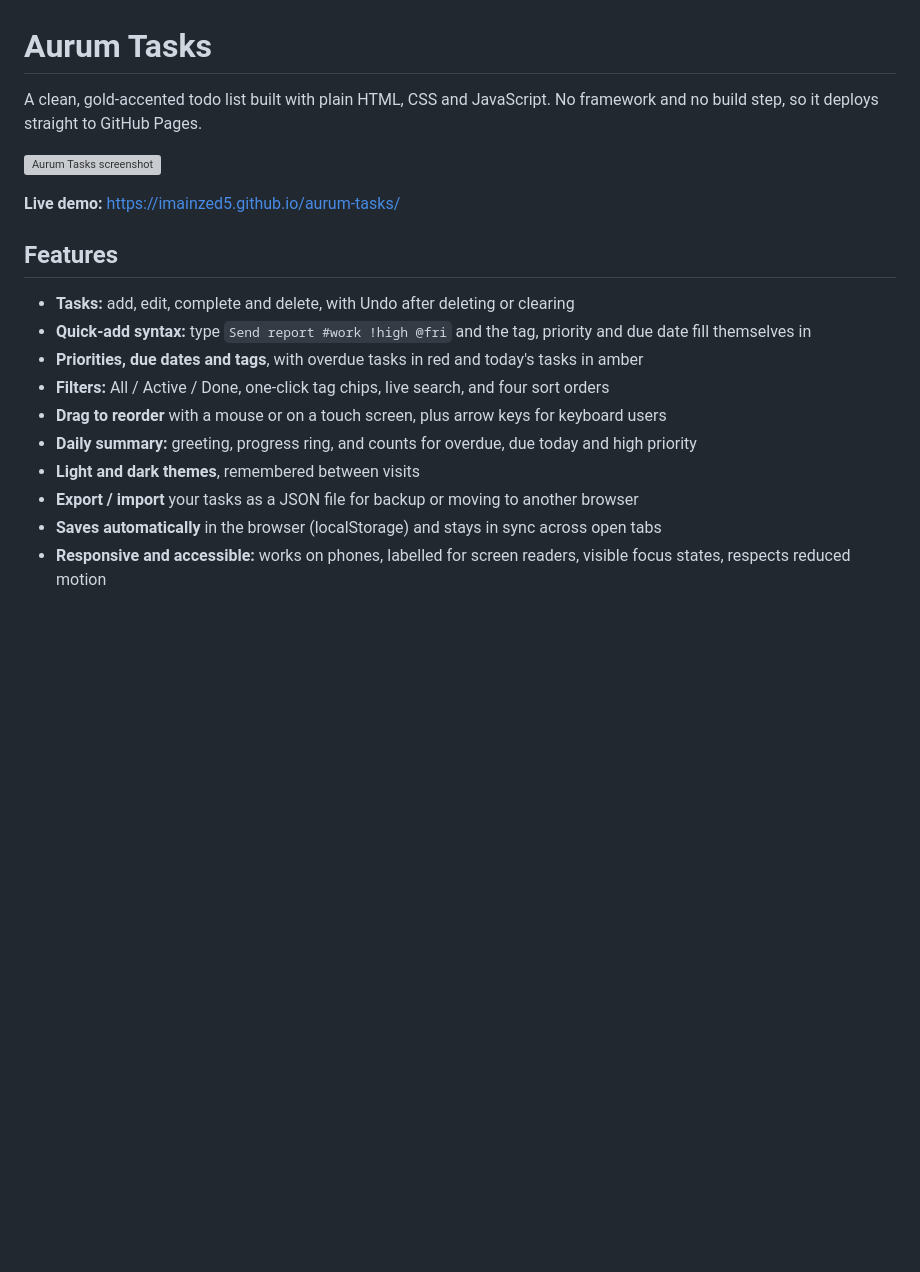
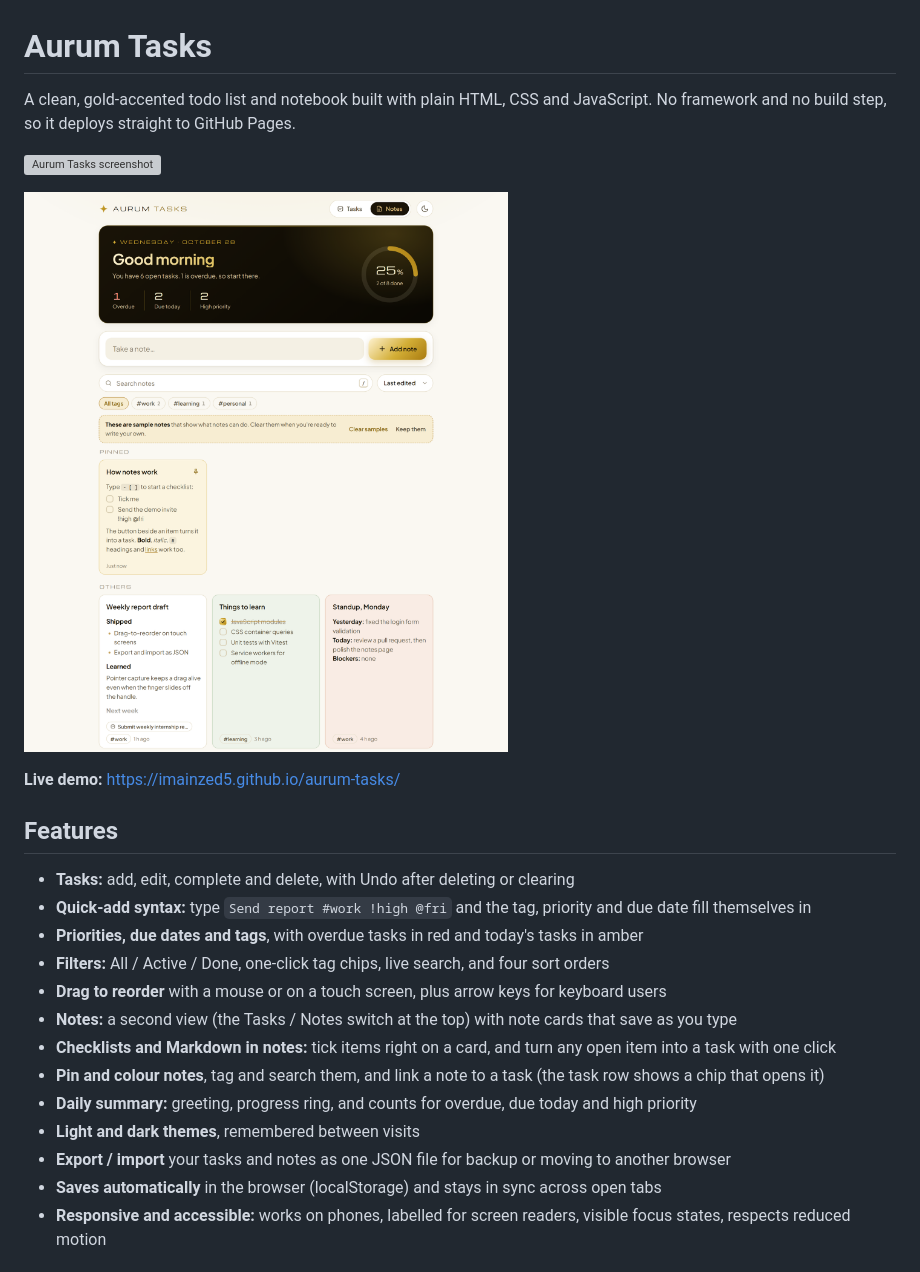
Before and after one commit to imainzed5/aurum-tasks, a Markdown page: README.md, the part around one of its changes. Drawn GitHub-style; pictures changed too: docs/screenshot-notes.png (added); blank space fills up the shorter version; grey boxes are pictures that could not be loaded.

```diff
--- a/README.md
+++ b/README.md
@@ -1,8 +1,10 @@
 # Aurum Tasks
 
-A clean, gold-accented todo list built with plain HTML, CSS and JavaScript. No framework and no build step, so it deploys straight to GitHub Pages.
+A clean, gold-accented todo list and notebook built with plain HTML, CSS and JavaScript. No framework and no build step, so it deploys straight to GitHub Pages.
 
 ![Aurum Tasks screenshot](docs/screenshot.png)
+
+![The Notes view: pinned and coloured note cards with checklists](docs/screenshot-notes.png)
 
 **Live demo:** <https://imainzed5.github.io/aurum-tasks/>
 
@@ -13,9 +15,12 @@ A clean, gold-accented todo list built with plain HTML, CSS and JavaScript. No f
 - **Priorities, due dates and tags**, with overdue tasks in red and today's tasks in amber
 - **Filters:** All / Active / Done, one-click tag chips, live search, and four sort orders
 - **Drag to reorder** with a mouse or on a touch screen, plus arrow keys for keyboard users
+- **Notes:** a second view (the Tasks / Notes switch at the top) with note cards that save as you type
+- **Checklists and Markdown in notes:** tick items right on a card, and turn any open item into a task with one click
+- **Pin and colour notes**, tag and search them, and link a note to a task (the task row shows a chip that opens it)
 - **Daily summary:** greeting, progress ring, and counts for overdue, due today and high priority
 - **Light and dark themes**, remembered between visits
-- **Export / import** your tasks as a JSON file for backup or moving to another browser
+- **Export / import** your tasks and notes as one JSON file for backup or moving to another browser
 - **Saves automatically** in the browser (localStorage) and stays in sync across open tabs
 - **Responsive and accessible:** works on phones, labelled for screen readers, visible focus states, respects reduced motion
 
```
Also changed, not shown: other parts of README.md (+44 -7 lines), CLAUDE.md (+20 -5 lines), 7 other files.
